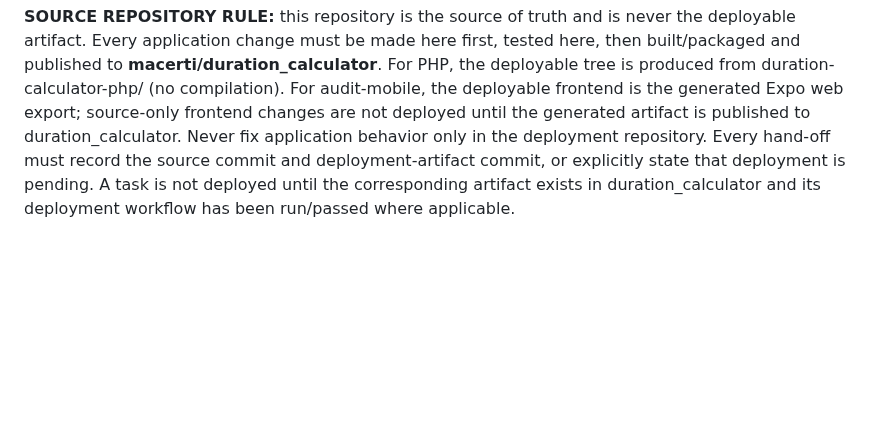
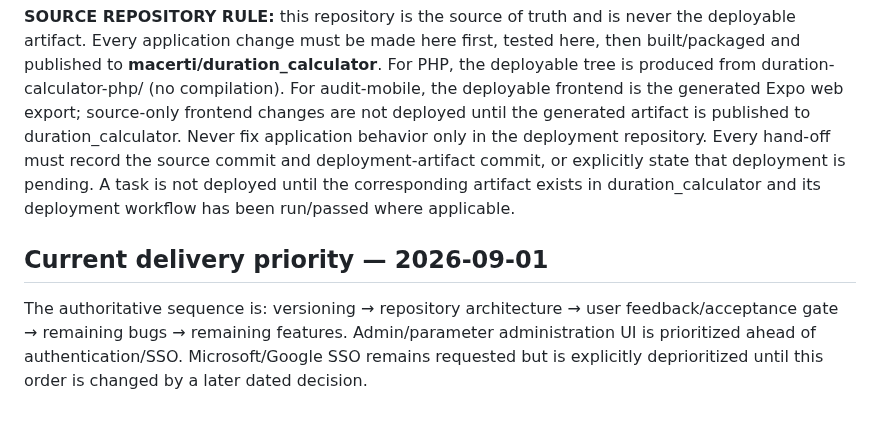
Before and after one commit to macerti/duration_calculator_backend, a Markdown page: audit-app/ORIENTATIONS.md, the part around the change. Drawn GitHub-style; blank space fills up the shorter version.

Commit message:
docs: align project logs with current priority order

```diff
--- a/audit-app/ORIENTATIONS.md
+++ b/audit-app/ORIENTATIONS.md
@@ -234,3 +234,8 @@ here are what govern new work by default:
 ## Mandatory source/deployment separation
 
 **SOURCE REPOSITORY RULE:** this repository is the source of truth and is never the deployable artifact. Every application change must be made here first, tested here, then built/packaged and published to **macerti/duration_calculator**. For PHP, the deployable tree is produced from duration-calculator-php/ (no compilation). For audit-mobile, the deployable frontend is the generated Expo web export; source-only frontend changes are not deployed until the generated artifact is published to duration_calculator. Never fix application behavior only in the deployment repository. Every hand-off must record the source commit and deployment-artifact commit, or explicitly state that deployment is pending. A task is not deployed until the corresponding artifact exists in duration_calculator and its deployment workflow has been run/passed where applicable.
+
+
+## Current delivery priority — 2026-09-01
+
+The authoritative sequence is: versioning → repository architecture → user feedback/acceptance gate → remaining bugs → remaining features. Admin/parameter administration UI is prioritized ahead of authentication/SSO. Microsoft/Google SSO remains requested but is explicitly deprioritized until this order is changed by a later dated decision.
```
